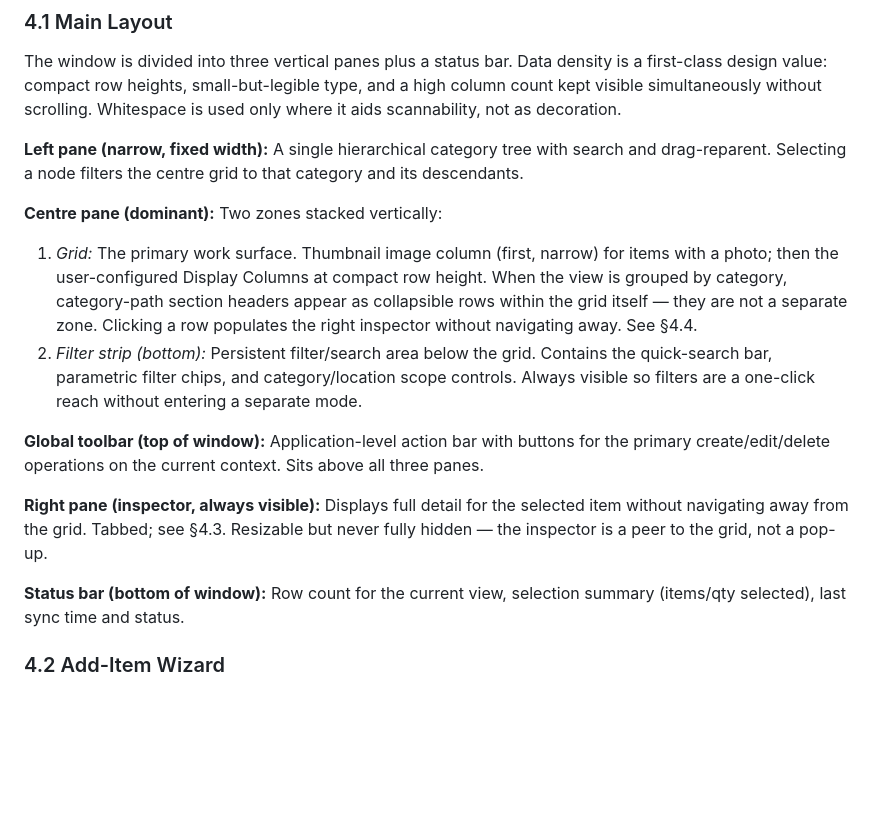
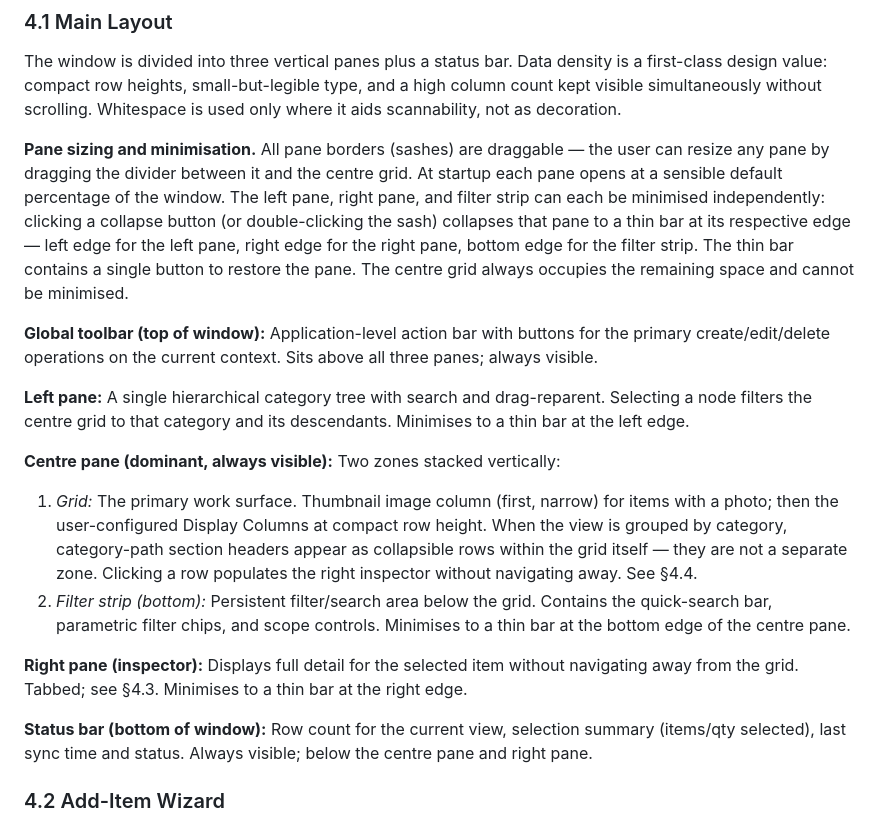
Before and after one commit to evanwieder/ThingHound, a Markdown page: docs/specs/thinghound-functional-spec.md, the part around the change. GitHub-like rendering; blank space fills up the shorter version.

Commit message:
spec: add pane resizing and minimisation behaviour to UI layout
All pane borders are draggable sashes. Left, right, and filter-strip panes
each minimise independently to a thin bar at their respective edge (left,
right, bottom); a button on the bar restores the pane. The centre grid
always occupies remaining space and cannot be minimised.

Co-Authored-By: Claude Sonnet 4.6 <noreply@anthropic.com>

```diff
--- a/docs/specs/thinghound-functional-spec.md
+++ b/docs/specs/thinghound-functional-spec.md
@@ -323,17 +323,19 @@ Shared pipeline: **Ingest → Match → Reconcile → Commit**
 
 The window is divided into three vertical panes plus a status bar. Data density is a first-class design value: compact row heights, small-but-legible type, and a high column count kept visible simultaneously without scrolling. Whitespace is used only where it aids scannability, not as decoration.
 
-**Left pane (narrow, fixed width):** A single hierarchical category tree with search and drag-reparent. Selecting a node filters the centre grid to that category and its descendants.
+**Pane sizing and minimisation.** All pane borders (sashes) are draggable — the user can resize any pane by dragging the divider between it and the centre grid. At startup each pane opens at a sensible default percentage of the window. The left pane, right pane, and filter strip can each be minimised independently: clicking a collapse button (or double-clicking the sash) collapses that pane to a thin bar at its respective edge — left edge for the left pane, right edge for the right pane, bottom edge for the filter strip. The thin bar contains a single button to restore the pane. The centre grid always occupies the remaining space and cannot be minimised.
 
-**Centre pane (dominant):** Two zones stacked vertically:
+**Global toolbar (top of window):** Application-level action bar with buttons for the primary create/edit/delete operations on the current context. Sits above all three panes; always visible.
+
+**Left pane:** A single hierarchical category tree with search and drag-reparent. Selecting a node filters the centre grid to that category and its descendants. Minimises to a thin bar at the left edge.
+
+**Centre pane (dominant, always visible):** Two zones stacked vertically:
 1. *Grid:* The primary work surface. Thumbnail image column (first, narrow) for items with a photo; then the user-configured Display Columns at compact row height. When the view is grouped by category, category-path section headers appear as collapsible rows within the grid itself — they are not a separate zone. Clicking a row populates the right inspector without navigating away. See §4.4.
-2. *Filter strip (bottom):* Persistent filter/search area below the grid. Contains the quick-search bar, parametric filter chips, and category/location scope controls. Always visible so filters are a one-click reach without entering a separate mode.
+2. *Filter strip (bottom):* Persistent filter/search area below the grid. Contains the quick-search bar, parametric filter chips, and scope controls. Minimises to a thin bar at the bottom edge of the centre pane.
 
-**Global toolbar (top of window):** Application-level action bar with buttons for the primary create/edit/delete operations on the current context. Sits above all three panes.
+**Right pane (inspector):** Displays full detail for the selected item without navigating away from the grid. Tabbed; see §4.3. Minimises to a thin bar at the right edge.
 
-**Right pane (inspector, always visible):** Displays full detail for the selected item without navigating away from the grid. Tabbed; see §4.3. Resizable but never fully hidden — the inspector is a peer to the grid, not a pop-up.
-
-**Status bar (bottom of window):** Row count for the current view, selection summary (items/qty selected), last sync time and status.
+**Status bar (bottom of window):** Row count for the current view, selection summary (items/qty selected), last sync time and status. Always visible; below the centre pane and right pane.
 
 ### 4.2 Add-Item Wizard
 
```
